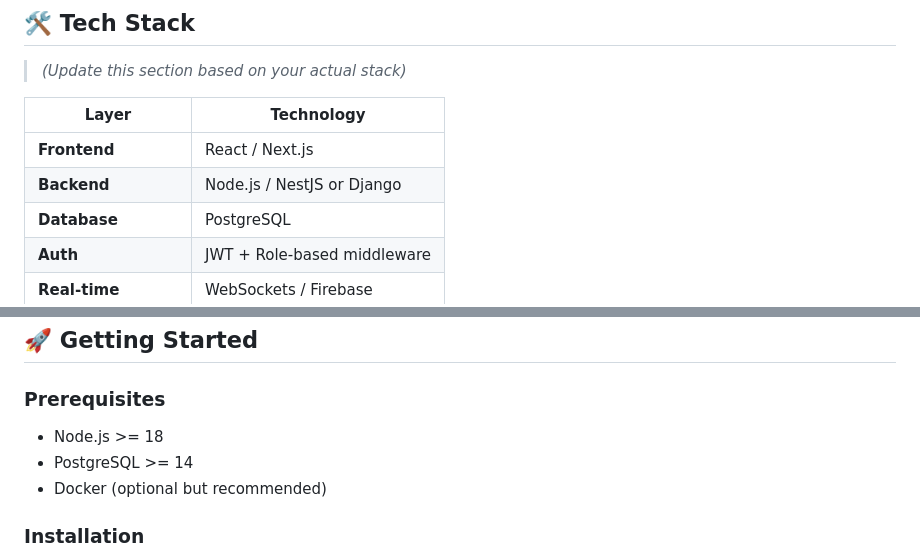
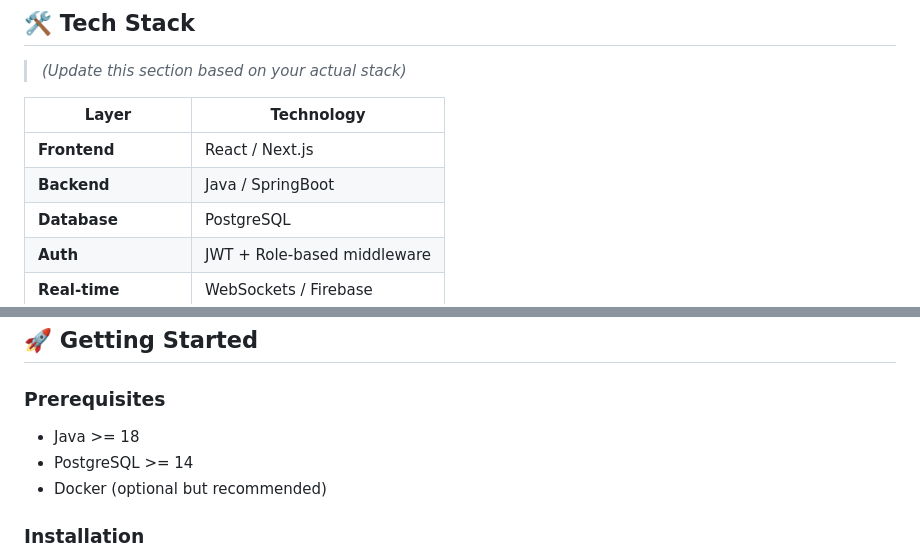
Before and after one commit to Warehouse-Managament-System/WarehouseManagamentSystem, a Markdown page: README.md, 2 parts joined by grey strips. Drawn GitHub-style.

```diff
--- a/README.md
+++ b/README.md
@@ -124,7 +124,7 @@ Warehouse inventory auto-updated ✅
 | Layer | Technology |
 |-------|------------|
 | **Frontend** | React / Next.js |
-| **Backend** | Node.js / NestJS or Django |
+| **Backend** | Java / SpringBoot |
 | **Database** | PostgreSQL |
 | **Auth** | JWT + Role-based middleware |
 | **Real-time** | WebSockets / Firebase |
@@ -137,7 +137,7 @@ Warehouse inventory auto-updated ✅
 
 ### Prerequisites
 
-- Node.js >= 18
+- Java >= 18
 - PostgreSQL >= 14
 - Docker (optional but recommended)
 
```
